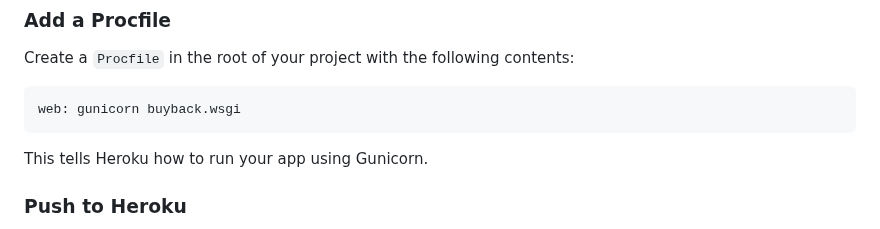
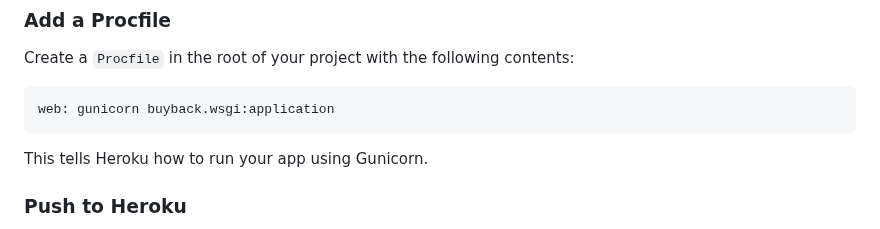
Before and after one commit to VCHOPRA86/Buyback, a Markdown page: Docs/DEPLOYMENT.md, the part around the change. GitHub-like rendering.

````diff
--- a/Docs/DEPLOYMENT.md
+++ b/Docs/DEPLOYMENT.md
@@ -110,7 +110,7 @@ pip freeze > requirements.txt
 Create a `Procfile` in the root of your project with the following contents:
 
 ```
-web: gunicorn buyback.wsgi
+web: gunicorn buyback.wsgi:application
 ```
 
 This tells Heroku how to run your app using Gunicorn.
````
